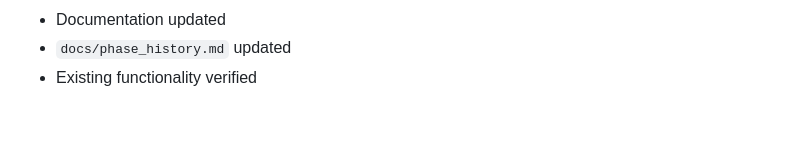
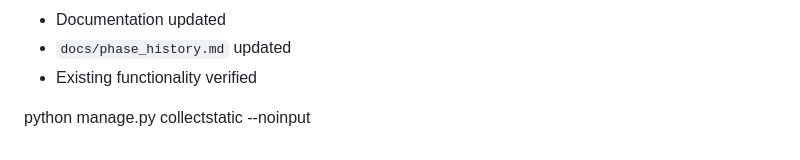
Before and after one commit to ragib80/SalesAgent, a Markdown page: readme.md, the part around the change. Rendered like a GitHub page; blank space fills up the shorter version.

```diff
--- a/readme.md
+++ b/readme.md
@@ -224,3 +224,7 @@ Before considering a phase complete, verify:
 * Documentation updated
 * `docs/phase_history.md` updated
 * Existing functionality verified
+
+
+
+python manage.py collectstatic --noinput
```
